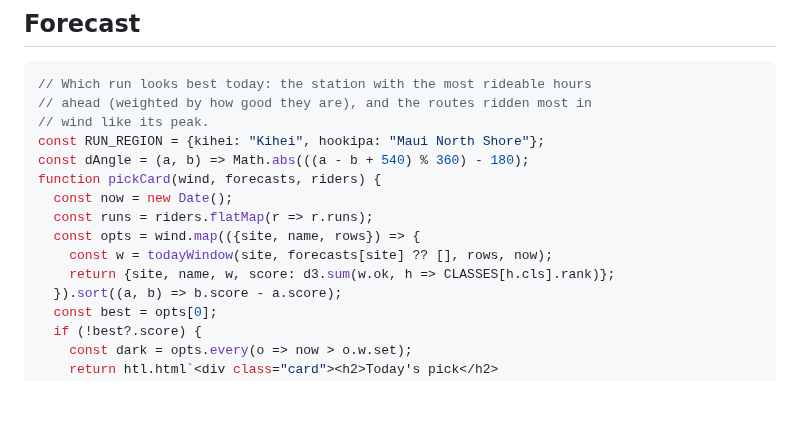
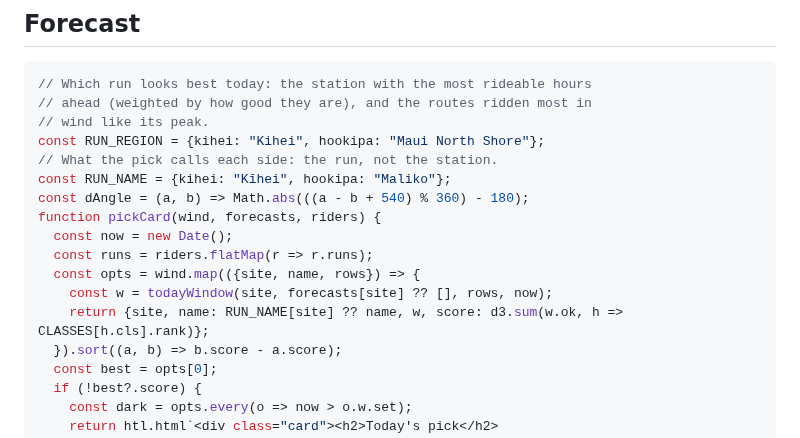
Before and after one commit to dustin/dwp, a Markdown page: web/hub/index.md, the part around the change. GitHub-like rendering; blank space fills up the shorter version.

Commit message:
hub: today's pick calls the north shore side Maliko
Co-Authored-By: Claude Opus 5.5 (1M context) <noreply@anthropic.com>
Claude-Session: https://claude.ai/code/session_011gpnu1nEyBWDGRQRR2TWHt

```diff
--- a/web/hub/index.md
+++ b/web/hub/index.md
@@ -166,13 +166,15 @@ function riderCard({slug, name, runs}) {
 // ahead (weighted by how good they are), and the routes ridden most in
 // wind like its peak.
 const RUN_REGION = {kihei: "Kihei", hookipa: "Maui North Shore"};
+// What the pick calls each side: the run, not the station.
+const RUN_NAME = {kihei: "Kīhei", hookipa: "Maliko"};
 const dAngle = (a, b) => Math.abs(((a - b + 540) % 360) - 180);
 function pickCard(wind, forecasts, riders) {
   const now = new Date();
   const runs = riders.flatMap(r => r.runs);
   const opts = wind.map(({site, name, rows}) => {
     const w = todayWindow(site, forecasts[site] ?? [], rows, now);
-    return {site, name, w, score: d3.sum(w.ok, h => CLASSES[h.cls].rank)};
+    return {site, name: RUN_NAME[site] ?? name, w, score: d3.sum(w.ok, h => CLASSES[h.cls].rank)};
   }).sort((a, b) => b.score - a.score);
   const best = opts[0];
   if (!best?.score) {
```
